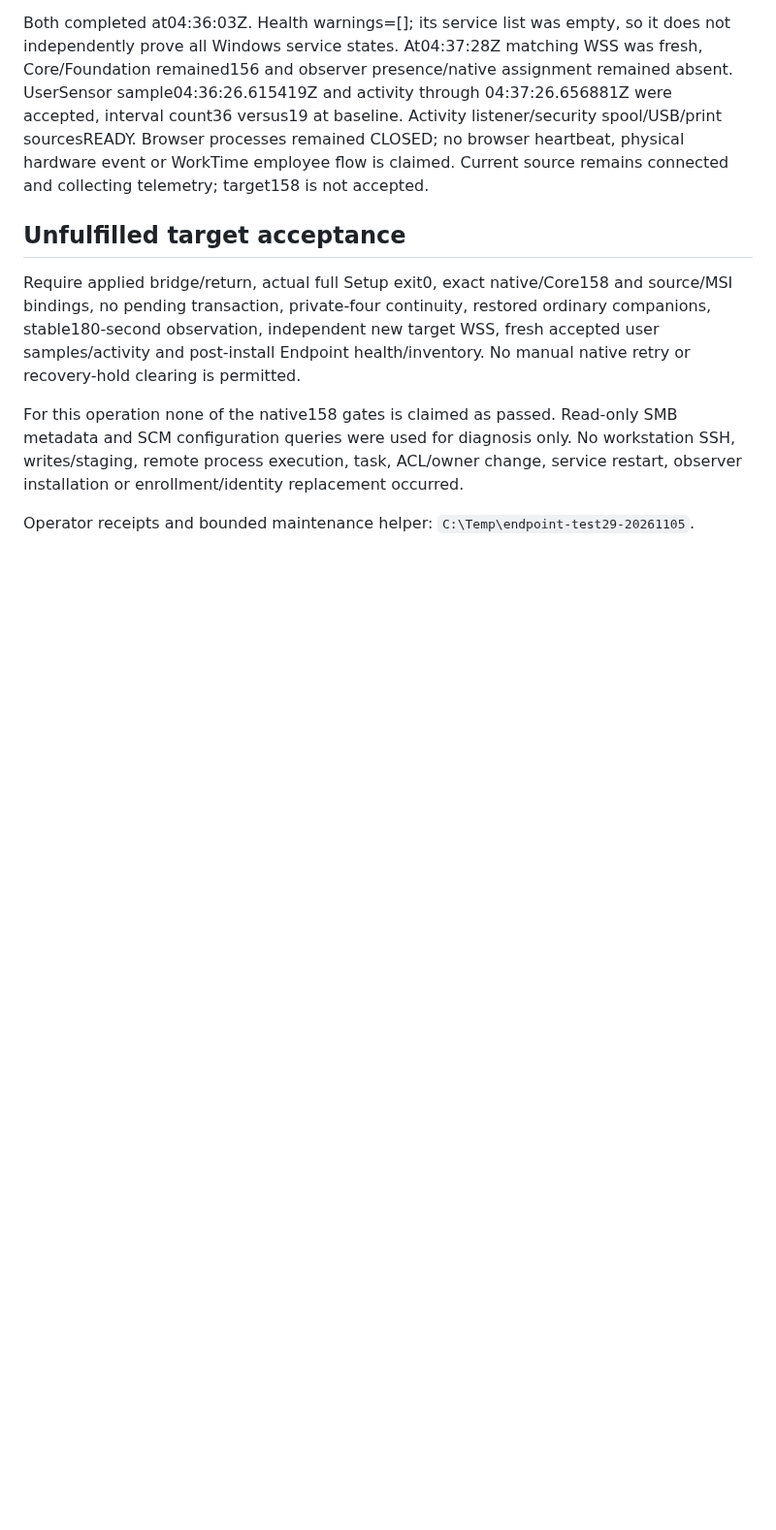
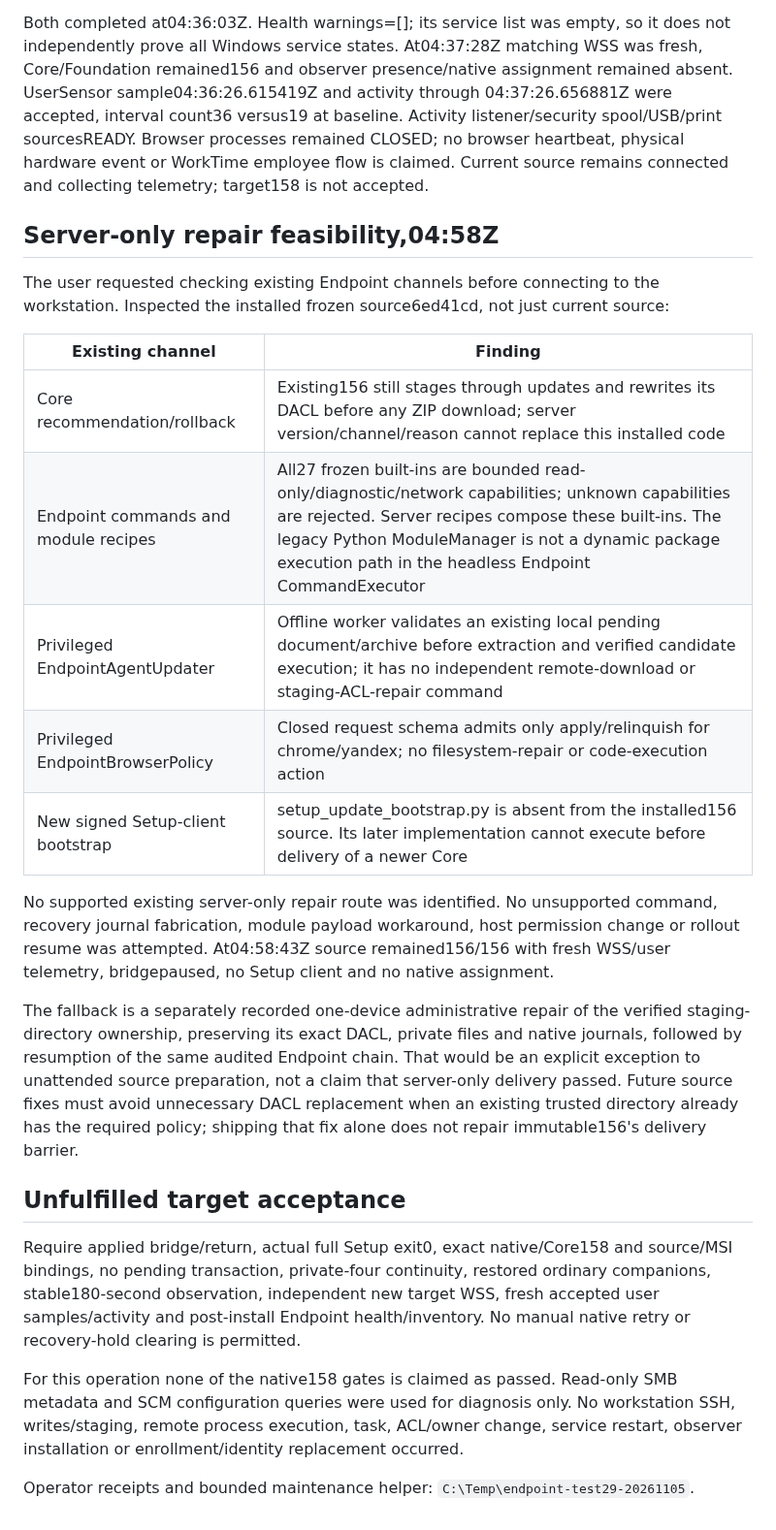
Before and after one commit to BorisDruzak/endpoint_platform, a Markdown page: docs/verification/2026-11-05-test29-endpoint-full158.md, the part around the change. Shown at 97% size. Rendered like a GitHub page; blank space fills up the shorter version.

Commit message:
docs(updates): document frozen156 repair channel limits

```diff
--- a/docs/verification/2026-11-05-test29-endpoint-full158.md
+++ b/docs/verification/2026-11-05-test29-endpoint-full158.md
@@ -98,6 +98,32 @@ listener/security spool/USB/print sourcesREADY. Browser processes remained CLOSE
 no browser heartbeat, physical hardware event or WorkTime employee flow is claimed.
 Current source remains connected and collecting telemetry; target158 is not accepted.
 
+## Server-only repair feasibility,04:58Z
+
+The user requested checking existing Endpoint channels before connecting to the
+workstation. Inspected the installed frozen source6ed41cd, not just current source:
+
+| Existing channel | Finding |
+| --- | --- |
+| Core recommendation/rollback | Existing156 still stages through updates and rewrites its DACL before any ZIP download; server version/channel/reason cannot replace this installed code |
+| Endpoint commands and module recipes | All27 frozen built-ins are bounded read-only/diagnostic/network capabilities; unknown capabilities are rejected. Server recipes compose these built-ins. The legacy Python ModuleManager is not a dynamic package execution path in the headless Endpoint CommandExecutor |
+| Privileged EndpointAgentUpdater | Offline worker validates an existing local pending document/archive before extraction and verified candidate execution; it has no independent remote-download or staging-ACL-repair command |
+| Privileged EndpointBrowserPolicy | Closed request schema admits only apply/relinquish for chrome/yandex; no filesystem-repair or code-execution action |
+| New signed Setup-client bootstrap | setup_update_bootstrap.py is absent from the installed156 source. Its later implementation cannot execute before delivery of a newer Core |
+
+No supported existing server-only repair route was identified. No unsupported
+command, recovery journal fabrication, module payload workaround, host permission
+change or rollout resume was attempted. At04:58:43Z source remained156/156 with
+fresh WSS/user telemetry, bridgepaused, no Setup client and no native assignment.
+
+The fallback is a separately recorded one-device administrative repair of the
+verified staging-directory ownership, preserving its exact DACL, private files
+and native journals, followed by resumption of the same audited Endpoint chain.
+That would be an explicit exception to unattended source preparation, not a claim
+that server-only delivery passed. Future source fixes must avoid unnecessary DACL
+replacement when an existing trusted directory already has the required policy;
+shipping that fix alone does not repair immutable156's delivery barrier.
+
 ## Unfulfilled target acceptance
 
 Require applied bridge/return, actual full Setup exit0, exact native/Core158 and
```
